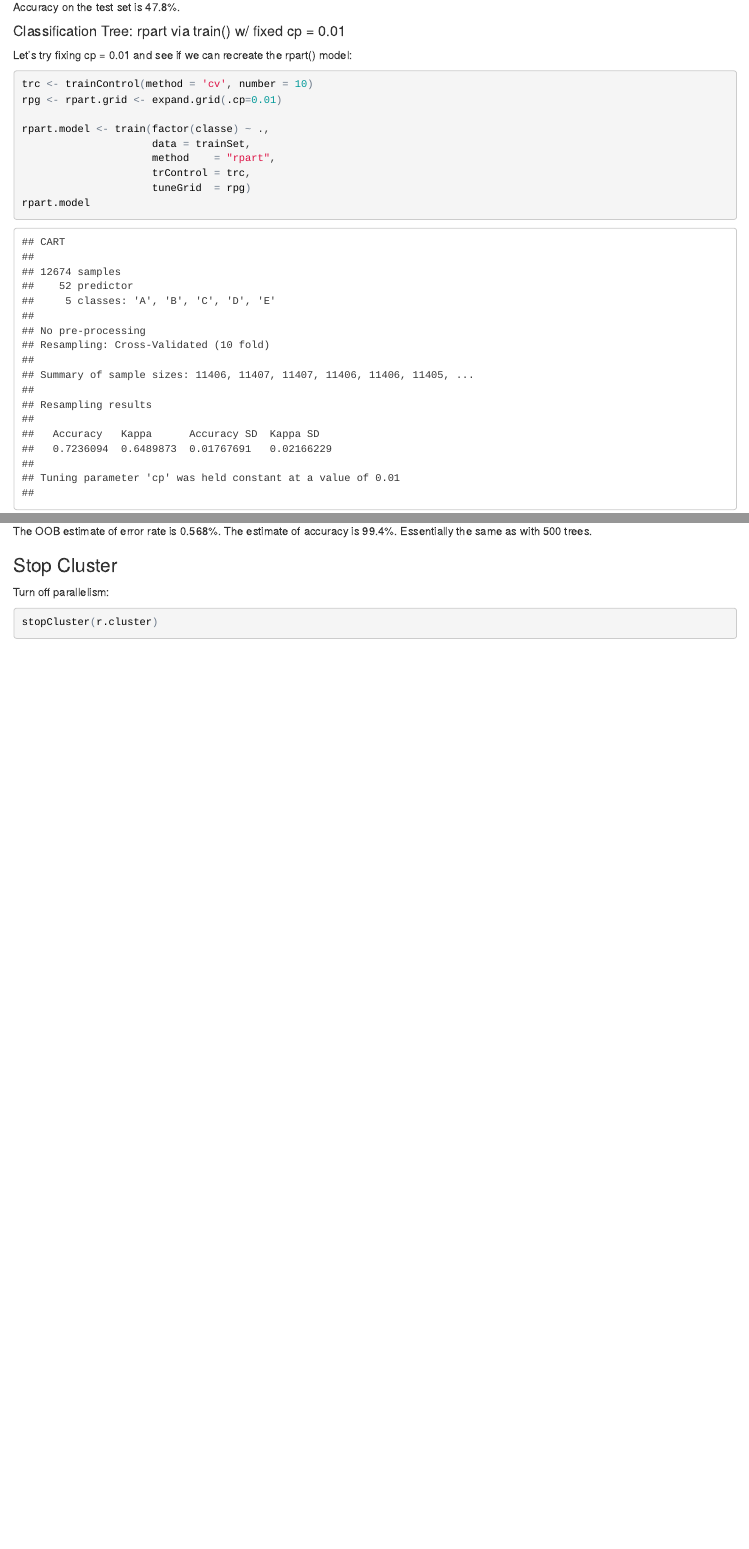
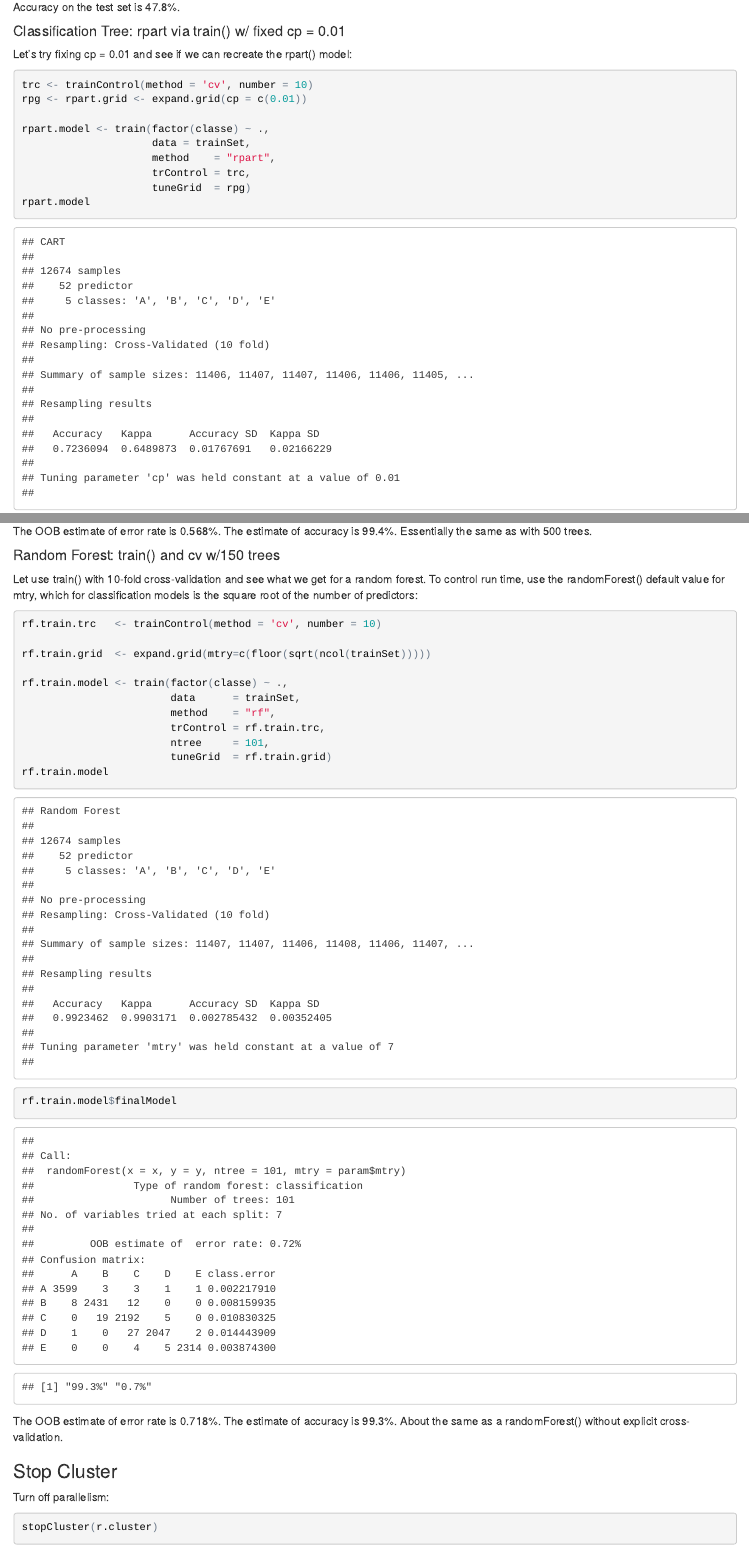
Before and after one commit to TimWise/Coursera-PracticalMachineLearning, an R Markdown document (exploratory_analysis.Rmd): the page in a window 1100 px wide, from 2550 px down before the commit and from 2570 px down after it, so that both start at the same text, and a second part further down, joined at a grey line. The pictures show the output file exploratory_analysis.html that the author committed with the source, opened offline.

Commit message:
added trained rf with cv and 150 trees

````diff
--- a/exploratory_analysis.Rmd
+++ b/exploratory_analysis.Rmd
@@ -342,7 +342,7 @@ Accuracy on the test set is `r percent(rpart.cm.test$overall["Accuracy"])`.
 Let's try fixing cp = 0.01 and see if we can recreate the rpart() model:
 ```{r}
 trc <- trainControl(method = 'cv', number = 10)
-rpg <- rpart.grid <- expand.grid(.cp=0.01)
+rpg <- rpart.grid <- expand.grid(cp = c(0.01))
 
 rpart.model <- train(factor(classe) ~ .,
                      data = trainSet,
@@ -494,6 +494,37 @@ The OOB estimate of error rate is `r percent(error)`.
 The estimate of accuracy is `r percent(accuracy)`.
 Essentially the same as with 500 trees.
 
+#### Random Forest: train() and cv w/150 trees
+
+Let use train() with 10-fold cross-validation and
+see what we get for a random forest.
+To control run time, use the randomForest() default
+value for mtry, which for classification models is the square root
+of the number of predictors:
+```{r}
+rf.train.trc   <- trainControl(method = 'cv', number = 10)
+
+rf.train.grid  <- expand.grid(mtry=c(floor(sqrt(ncol(trainSet)))))
+
+rf.train.model <- train(factor(classe) ~ .,
+                        data      = trainSet,
+                        method    = "rf",
+                        trControl = rf.train.trc,
+                        ntree     = 101,
+                        tuneGrid  = rf.train.grid)
+rf.train.model
+rf.train.model$finalModel
+```
+
+```{r, eval=TRUE, echo=FALSE}
+error <- rf.train.model$finalModel$err.rate[rf.train.model$finalModel$ntree]
+accuracy <- 1 - error
+percent(c(accuracy, error))
+```
+The OOB estimate of error rate is `r percent(error)`.
+The estimate of accuracy is `r percent(accuracy)`.
+About the same as a randomForest() without explicit cross-validation.
+
 ### Stop Cluster
 
 Turn off parallelism:
````
Also changed, not shown: exploratory_analysis.html, exploratory_analysis.Rmd (4 more changed lines).
